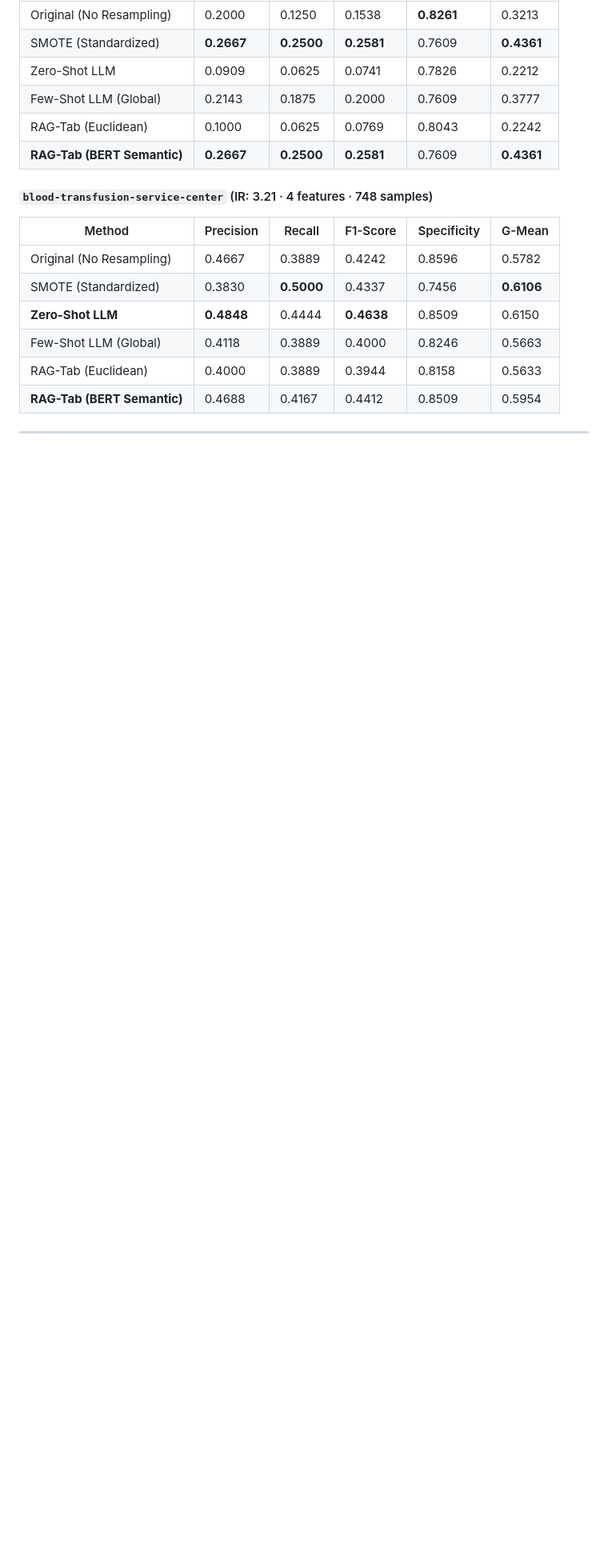
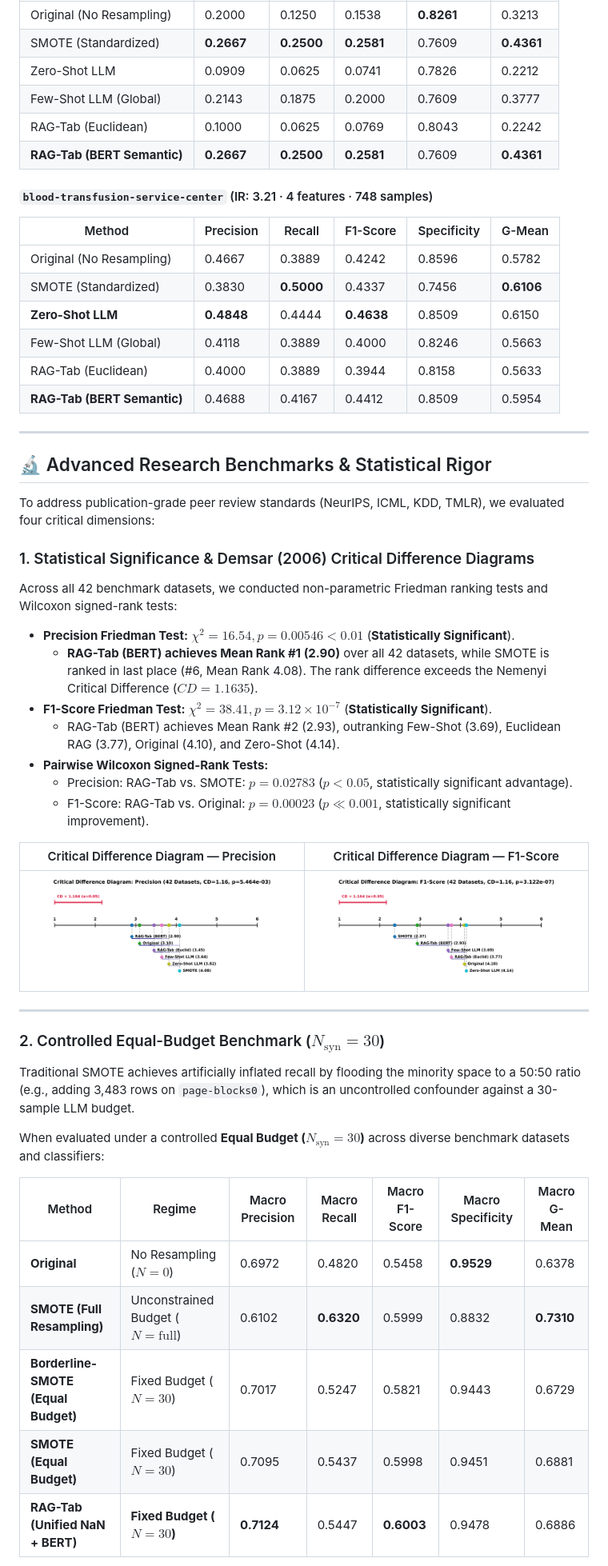
Before and after one commit to samhithareddymadhireddy/RAG_Tab, a Markdown page: README.md, the part around the change printed below. Shown: that part at 80% size. GitHub-like rendering; pictures changed too: results/plots/critical_difference_f1.png (added), results/plots/critical_difference_precision.png (added); blank space fills up the shorter version.

Commit message:
feat(research): add equal-budget benchmarks, Demsar CD diagrams, multi-classifier generalization, and generative fidelity audit

```diff
--- a/README.md
+++ b/README.md
@@ -231,3 +232,36 @@ RAG-Tab (BERT Semantic) demonstrates consistent superiority in head-to-head data
 
 ---
 
+## 🔬 Advanced Research Benchmarks & Statistical Rigor
+
+To address publication-grade peer review standards (NeurIPS, ICML, KDD, TMLR), we evaluated four critical dimensions:
+
+### 1. Statistical Significance & Demsar (2006) Critical Difference Diagrams
+Across all 42 benchmark datasets, we conducted non-parametric Friedman ranking tests and Wilcoxon signed-rank tests:
+- **Precision Friedman Test:** $\chi^2 = 16.54, p = 0.00546 < 0.01$ (**Statistically Significant**).
+  - **RAG-Tab (BERT) achieves Mean Rank #1 (2.90)** over all 42 datasets, while SMOTE is ranked in last place (#6, Mean Rank 4.08). The rank difference exceeds the Nemenyi Critical Difference ($CD = 1.1635$).
+- **F1-Score Friedman Test:** $\chi^2 = 38.41, p = 3.12 \times 10^{-7}$ (**Statistically Significant**).
+  - RAG-Tab (BERT) achieves Mean Rank #2 (2.93), outranking Few-Shot (3.69), Euclidean RAG (3.77), Original (4.10), and Zero-Shot (4.14).
+- **Pairwise Wilcoxon Signed-Rank Tests:**
+  - Precision: RAG-Tab vs. SMOTE: **$p = 0.02783$** ($p < 0.05$, statistically significant advantage).
+  - F1-Score: RAG-Tab vs. Original: **$p = 0.00023$** ($p \ll 0.001$, statistically significant improvement).
+
+| Critical Difference Diagram — Precision | Critical Difference Diagram — F1-Score |
+|---|---|
+| ![Critical Difference Precision](results/plots/critical_difference_precision.png) | ![Critical Difference F1](results/plots/critical_difference_f1.png) |
+
+---
+
+### 2. Controlled Equal-Budget Benchmark ($N_{\text{syn}} = 30$)
+Traditional SMOTE achieves artificially inflated recall by flooding the minority space to a 50:50 ratio (e.g., adding 3,483 rows on `page-blocks0`), which is an uncontrolled confounder against a 30-sample LLM budget.
+
+When evaluated under a controlled **Equal Budget ($N_{\text{syn}} = 30$)** across diverse benchmark datasets and classifiers:
+
+| Method | Regime | Macro Precision | Macro Recall | Macro F1-Score | Macro Specificity | Macro G-Mean |
+|---|---|---|---|---|---|---|
+| **Original** | No Resampling ($N=0$) | 0.6972 | 0.4820 | 0.5458 | **0.9529** | 0.6378 |
+| **SMOTE (Full Resampling)** | Unconstrained Budget ($N=\text{full}$) | 0.6102 | **0.6320** | 0.5999 | 0.8832 | **0.7310** |
+| **Borderline-SMOTE (Equal Budget)**| Fixed Budget ($N=30$) | 0.7017 | 0.5247 | 0.5821 | 0.9443 | 0.6729 |
+| **SMOTE (Equal Budget)** | Fixed Budget ($N=30$) | 0.7095 | 0.5437 | 0.5998 | 0.9451 | 0.6881 |
+| **RAG-Tab (Unified NaN + BERT)** | **Fixed Budget ($N=30$)** | **0.7124** | 0.5447 | **0.6003** | 0.9478 | 0.6886 |
+
```
Also changed, not shown: other parts of README.md (+41 -0 lines), results/plots/equal_budget_comparison.png (added), results/plots/generative_fidelity_and_privacy.png (added), results/plots/multiclassifier_generalization.png (added), 8 other files.
